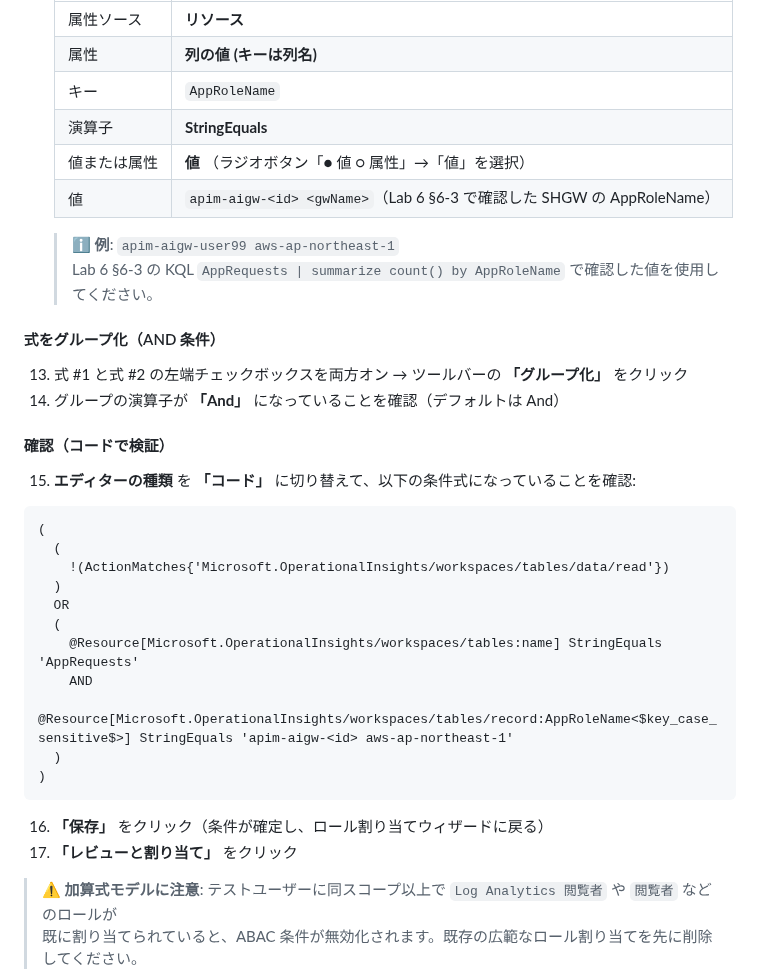
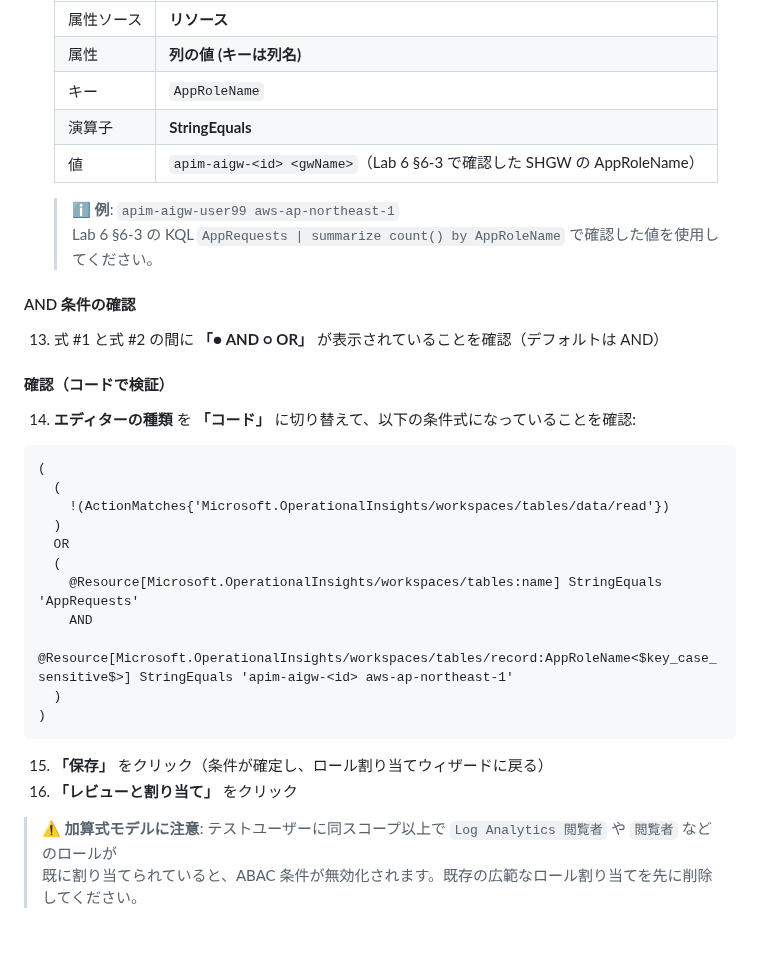
Before and after one commit to ketana0224/ai_gateway_multi, a Markdown page: docs/ext-lab/ext-lab1-log-rls.md, the part around the change. GitHub-like rendering; blank space fills up the shorter version.

Commit message:
docs: remove value/attr radio from AppRoleName expr, replace grouping with AND/OR check

````diff
--- a/docs/ext-lab/ext-lab1-log-rls.md
+++ b/docs/ext-lab/ext-lab1-log-rls.md
@@ -188,20 +188,18 @@ Log Analytics のきめ細かい RBAC には、以下の 2 種類のアクショ
     | 属性 | **列の値 (キーは列名)** |
     | キー | `AppRoleName` |
     | 演算子 | **StringEquals** |
-    | 値または属性 | **値** （ラジオボタン「● 値 ○ 属性」→「値」を選択） |
     | 値 | `apim-aigw-<id> <gwName>`（Lab 6 §6-3 で確認した SHGW の AppRoleName） |
 
     > **ℹ️ 例**: `apim-aigw-user99 aws-ap-northeast-1`
     > Lab 6 §6-3 の KQL `AppRequests | summarize count() by AppRoleName` で確認した値を使用してください。
 
-#### 式をグループ化（AND 条件）
+#### AND 条件の確認
 
-13. 式 #1 と式 #2 の左端チェックボックスを両方オン → ツールバーの **「グループ化」** をクリック
-14. グループの演算子が **「And」** になっていることを確認（デフォルトは And）
+13. 式 #1 と式 #2 の間に **「● AND ○ OR」** が表示されていることを確認（デフォルトは AND）
 
 #### 確認（コードで検証）
 
-15. **エディターの種類** を **「コード」** に切り替えて、以下の条件式になっていることを確認:
+14. **エディターの種類** を **「コード」** に切り替えて、以下の条件式になっていることを確認:
 
 ```
 (
@@ -217,8 +215,8 @@ Log Analytics のきめ細かい RBAC には、以下の 2 種類のアクショ
 )
 ```
 
-16. **「保存」** をクリック（条件が確定し、ロール割り当てウィザードに戻る）
-17. **「レビューと割り当て」** をクリック
+15. **「保存」** をクリック（条件が確定し、ロール割り当てウィザードに戻る）
+16. **「レビューと割り当て」** をクリック
 
 > **⚠️ 加算式モデルに注意**: テストユーザーに同スコープ以上で `Log Analytics 閲覧者` や `閲覧者` などのロールが
 > 既に割り当てられていると、ABAC 条件が無効化されます。既存の広範なロール割り当てを先に削除してください。
````
